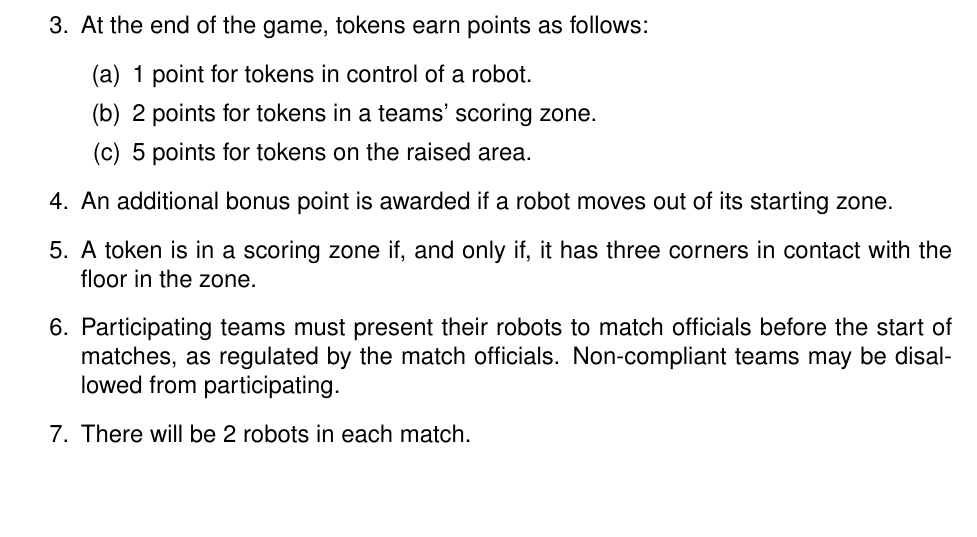
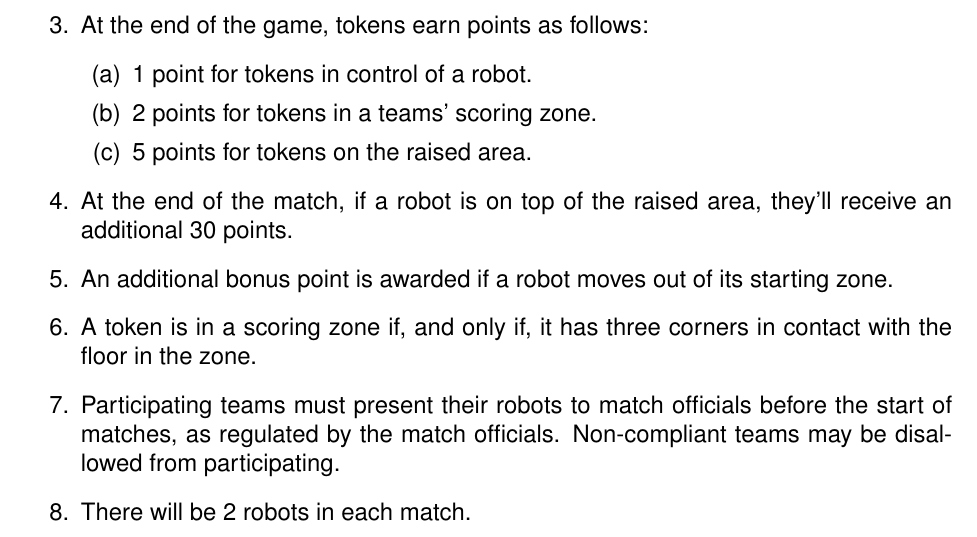
Before and after one commit to sourcebots/smallpeice-rules, a LaTeX document (rules.tex, which reads game-rules.tex): part of page 3 of 6, cut so that both start at the same text, the shorter picture padded with empty space. Compiled offline with pdfLaTeX.

Commit message:
Add points for finishing on top of the raised area

```diff
--- a/game-rules.tex
+++ b/game-rules.tex
@@ -12,6 +12,8 @@
       \item 2 points for tokens in a teams' scoring zone.
       \item 5 points for tokens on the raised area.
     \end{enumerate}
+  \item At the end of the match, if a robot is on top of the raised area, they'll
+        receive an additional 30 points.
   \item An additional bonus point is awarded if a robot moves out of its starting
         zone.
   \item A token is in a scoring zone if, and only if, it has three corners in contact
```
